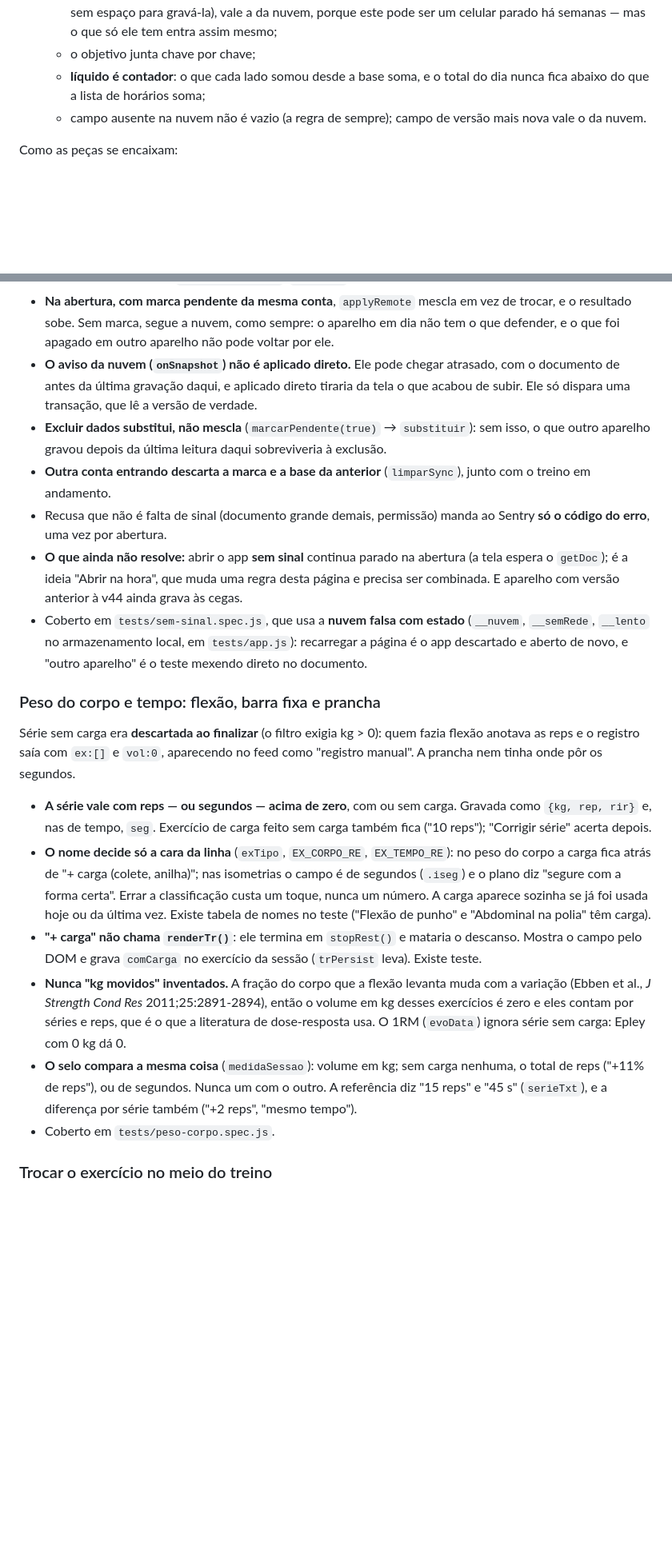
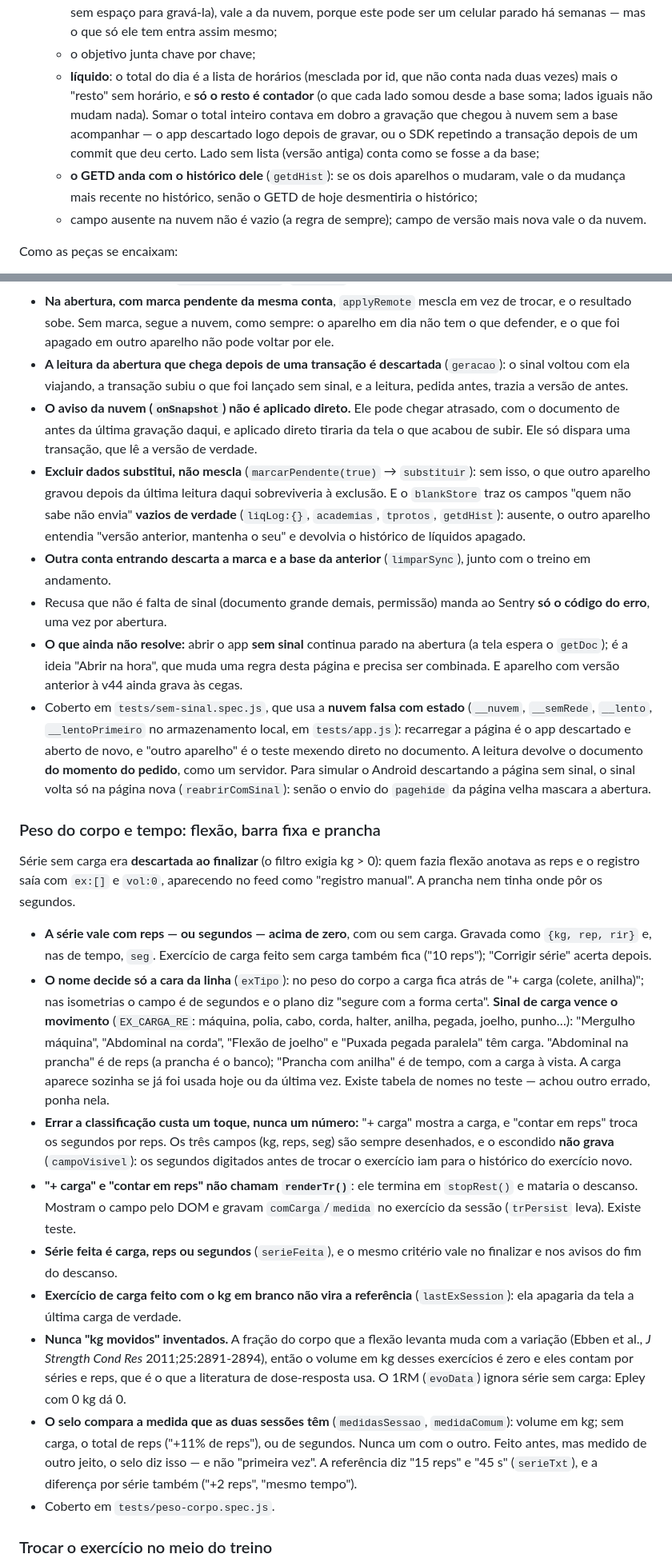
Before and after one commit to pedrocrvgdf/appcutting, a Markdown page: CLAUDE.md, 2 parts joined by grey strips. Shown at 80% size. Drawn GitHub-style; blank space fills up the shorter version.

Commit message:
CLAUDE.md: o que mudou com a revisão da parte 1
Água como lista mais resto, leitura da abertura descartada depois de uma
transação, GETD que anda com o histórico, vazio explícito no Excluir
dados; vírgula nos campos inteiros, altura em metros, alimento próprio
depois da conferência; sinal de carga na classificação, "contar em reps",
campo escondido que não grava, selo pela medida comum; Manter com data e
peso, pesagem do plano, volta ao peso de partida, histórico que grava a
base; anel em 320 px.

Co-Authored-By: Claude Opus 5.5 <noreply@anthropic.com>
Claude-Session: https://claude.ai/code/session_01XMCW8Xf5rm855eni3oSBRc

```diff
--- a/CLAUDE.md
+++ b/CLAUDE.md
@@ -896,8 +918,16 @@ do conserto. São três peças, todas no bloco da nuvem do `index.html`:
     nuvem, porque este pode ser um celular parado há semanas — mas o que só
     ele tem entra assim mesmo;
   - o objetivo junta chave por chave;
-  - **líquido é contador**: o que cada lado somou desde a base soma, e o total
-    do dia nunca fica abaixo do que a lista de horários soma;
+  - **líquido**: o total do dia é a lista de horários (mesclada por id, que
+    não conta nada duas vezes) mais o "resto" sem horário, e **só o resto é
+    contador** (o que cada lado somou desde a base soma; lados iguais não
+    mudam nada). Somar o total inteiro contava em dobro a gravação que
+    chegou à nuvem sem a base acompanhar — o app descartado logo depois de
+    gravar, ou o SDK repetindo a transação depois de um commit que deu
+    certo. Lado sem lista (versão antiga) conta como se fosse a da base;
+  - **o GETD anda com o histórico dele** (`getdHist`): se os dois aparelhos
+    o mudaram, vale o da mudança mais recente no histórico, senão o GETD de
+    hoje desmentiria o histórico;
   - campo ausente na nuvem não é vazio (a regra de sempre); campo de versão
     mais nova vale o da nuvem.
 
@@ -918,13 +948,19 @@ Como as peças se encaixam:
   vez de trocar, e o resultado sobe. Sem marca, segue a nuvem, como sempre: o
   aparelho em dia não tem o que defender, e o que foi apagado em outro
   aparelho não pode voltar por ele.
+- **A leitura da abertura que chega depois de uma transação é descartada**
+  (`geracao`): o sinal voltou com ela viajando, a transação subiu o que foi
+  lançado sem sinal, e a leitura, pedida antes, trazia a versão de antes.
 - **O aviso da nuvem (`onSnapshot`) não é aplicado direto.** Ele pode chegar
   atrasado, com o documento de antes da última gravação daqui, e aplicado
   direto tiraria da tela o que acabou de subir. Ele só dispara uma transação,
   que lê a versão de verdade.
 - **Excluir dados substitui, não mescla** (`marcarPendente(true)` →
   `substituir`): sem isso, o que outro aparelho gravou depois da última
-  leitura daqui sobreviveria à exclusão.
+  leitura daqui sobreviveria à exclusão. E o `blankStore` traz os campos
+  "quem não sabe não envia" **vazios de verdade** (`liqLog:{}`, `academias`,
+  `tprotos`, `getdHist`): ausente, o outro aparelho entendia "versão
+  anterior, mantenha o seu" e devolvia o histórico de líquidos apagado.
 - **Outra conta entrando descarta a marca e a base da anterior**
   (`limparSync`), junto com o treino em andamento.
 - Recusa que não é falta de sinal (documento grande demais, permissão) manda
@@ -934,9 +970,13 @@ Como as peças se encaixam:
   uma regra desta página e precisa ser combinada. E aparelho com versão
   anterior à v44 ainda grava às cegas.
 - Coberto em `tests/sem-sinal.spec.js`, que usa a **nuvem falsa com estado**
-  (`__nuvem`, `__semRede`, `__lento` no armazenamento local, em
-  `tests/app.js`): recarregar a página é o app descartado e aberto de novo, e
-  "outro aparelho" é o teste mexendo direto no documento.
+  (`__nuvem`, `__semRede`, `__lento`, `__lentoPrimeiro` no armazenamento
+  local, em `tests/app.js`): recarregar a página é o app descartado e aberto
+  de novo, e "outro aparelho" é o teste mexendo direto no documento. A
+  leitura devolve o documento **do momento do pedido**, como um servidor. Para
+  simular o Android descartando a página sem sinal, o sinal volta só na
+  página nova (`reabrirComSinal`): senão o envio do `pagehide` da página
+  velha mascara a abertura.
 
 ### Peso do corpo e tempo: flexão, barra fixa e prancha
 
@@ -948,24 +988,36 @@ segundos.
 - **A série vale com reps — ou segundos — acima de zero**, com ou sem carga.
   Gravada como `{kg, rep, rir}` e, nas de tempo, `seg`. Exercício de carga
   feito sem carga também fica ("10 reps"); "Corrigir série" acerta depois.
-- **O nome decide só a cara da linha** (`exTipo`, `EX_CORPO_RE`,
-  `EX_TEMPO_RE`): no peso do corpo a carga fica atrás de "+ carga (colete,
-  anilha)"; nas isometrias o campo é de segundos (`.iseg`) e o plano diz
-  "segure com a forma certa". Errar a classificação custa um toque, nunca um
-  número. A carga aparece sozinha se já foi usada hoje ou da última vez.
-  Existe tabela de nomes no teste ("Flexão de punho" e "Abdominal na polia"
-  têm carga).
-- **"+ carga" não chama `renderTr()`**: ele termina em `stopRest()` e
-  mataria o descanso. Mostra o campo pelo DOM e grava `comCarga` no exercício
-  da sessão (`trPersist` leva). Existe teste.
+- **O nome decide só a cara da linha** (`exTipo`): no peso do corpo a carga
+  fica atrás de "+ carga (colete, anilha)"; nas isometrias o campo é de
+  segundos e o plano diz "segure com a forma certa". **Sinal de carga vence o
+  movimento** (`EX_CARGA_RE`: máquina, polia, cabo, corda, halter, anilha,
+  pegada, joelho, punho…): "Mergulho máquina", "Abdominal na corda", "Flexão
+  de joelho" e "Puxada pegada paralela" têm carga. "Abdominal na prancha" é
+  de reps (a prancha é o banco); "Prancha com anilha" é de tempo, com a carga
+  à vista. A carga aparece sozinha se já foi usada hoje ou da última vez.
+  Existe tabela de nomes no teste — achou outro errado, ponha nela.
+- **Errar a classificação custa um toque, nunca um número:** "+ carga" mostra
+  a carga, e "contar em reps" troca os segundos por reps. Os três campos
+  (kg, reps, seg) são sempre desenhados, e o escondido **não grava**
+  (`campoVisivel`): os segundos digitados antes de trocar o exercício iam para
+  o histórico do exercício novo.
+- **"+ carga" e "contar em reps" não chamam `renderTr()`**: ele termina em
+  `stopRest()` e mataria o descanso. Mostram o campo pelo DOM e gravam
+  `comCarga`/`medida` no exercício da sessão (`trPersist` leva). Existe teste.
+- **Série feita é carga, reps ou segundos** (`serieFeita`), e o mesmo critério
+  vale no finalizar e nos avisos do fim do descanso.
+- **Exercício de carga feito com o kg em branco não vira a referência**
+  (`lastExSession`): ela apagaria da tela a última carga de verdade.
 - **Nunca "kg movidos" inventados.** A fração do corpo que a flexão levanta
   muda com a variação (Ebben et al., *J Strength Cond Res*
   2011;25:2891-2894), então o volume em kg desses exercícios é zero e eles
   contam por séries e reps, que é o que a literatura de dose-resposta usa.
   O 1RM (`evoData`) ignora série sem carga: Epley com 0 kg dá 0.
-- **O selo compara a mesma coisa** (`medidaSessao`): volume em kg; sem carga
-  nenhuma, o total de reps ("+11% de reps"), ou de segundos. Nunca um com o
-  outro. A referência diz "15 reps" e "45 s" (`serieTxt`), e a diferença por
+- **O selo compara a medida que as duas sessões têm** (`medidasSessao`,
+  `medidaComum`): volume em kg; sem carga, o total de reps ("+11% de reps"),
+  ou de segundos. Nunca um com o outro. Feito antes, mas medido de outro
+  jeito, o selo diz isso — e não "primeira vez". A referência diz "15 reps" e "45 s" (`serieTxt`), e a diferença por
   série também ("+2 reps", "mesmo tempo").
 - Coberto em `tests/peso-corpo.spec.js`.
 
```
Also changed, not shown: other parts of CLAUDE.md (+31 -9 lines).
